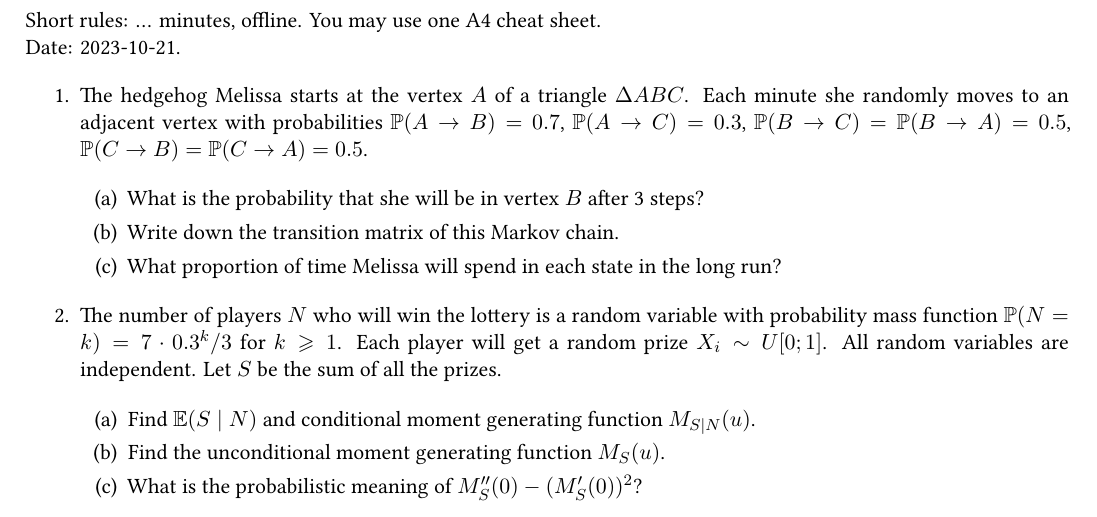
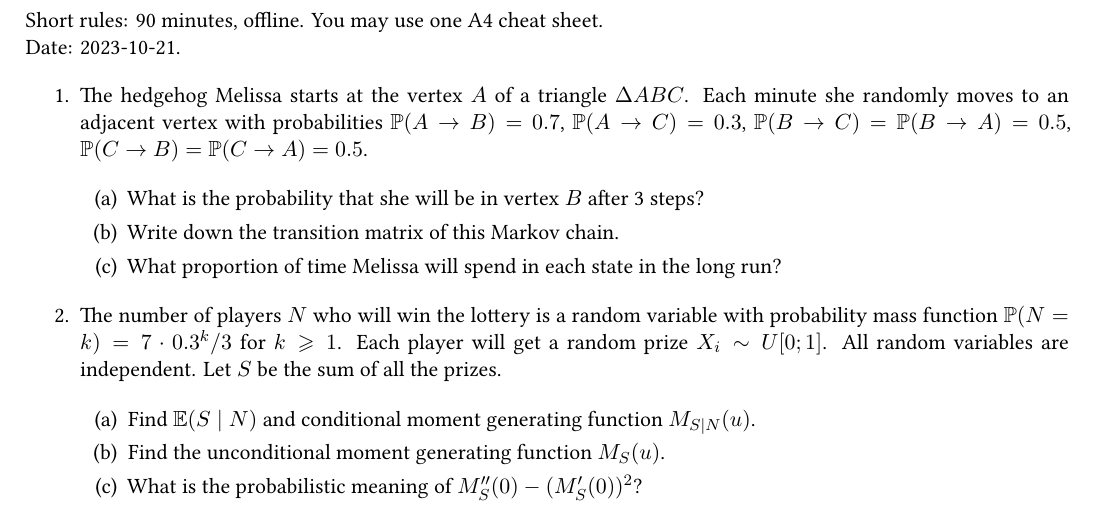
Before and after one commit to bdemeshev/tssp_exams, a LaTeX problem sheet (tssp_exams.tex, which reads chapters/october.tex): part of page 3 of 23, cut so that both start at the same text. Compiled offline with XeLaTeX.

Commit message:
add time

```diff
--- a/chapters/october.tex
+++ b/chapters/october.tex
@@ -9,7 +9,7 @@
 \subsection[2023-2024]{\hyperref[sec:sol_kr_01_2023_2024]{2023-2024}}
 \label{sec:kr_01_2023_2024} % \label{ссылка сюда}
 
-Short rules: ... minutes, offline. You may use one A4 cheat sheet.
+Short rules: 90 minutes, offline. You may use one A4 cheat sheet.
 
 Date: 2023-10-21.
 
```
Also changed, not shown: tssp_exams.pdf.
